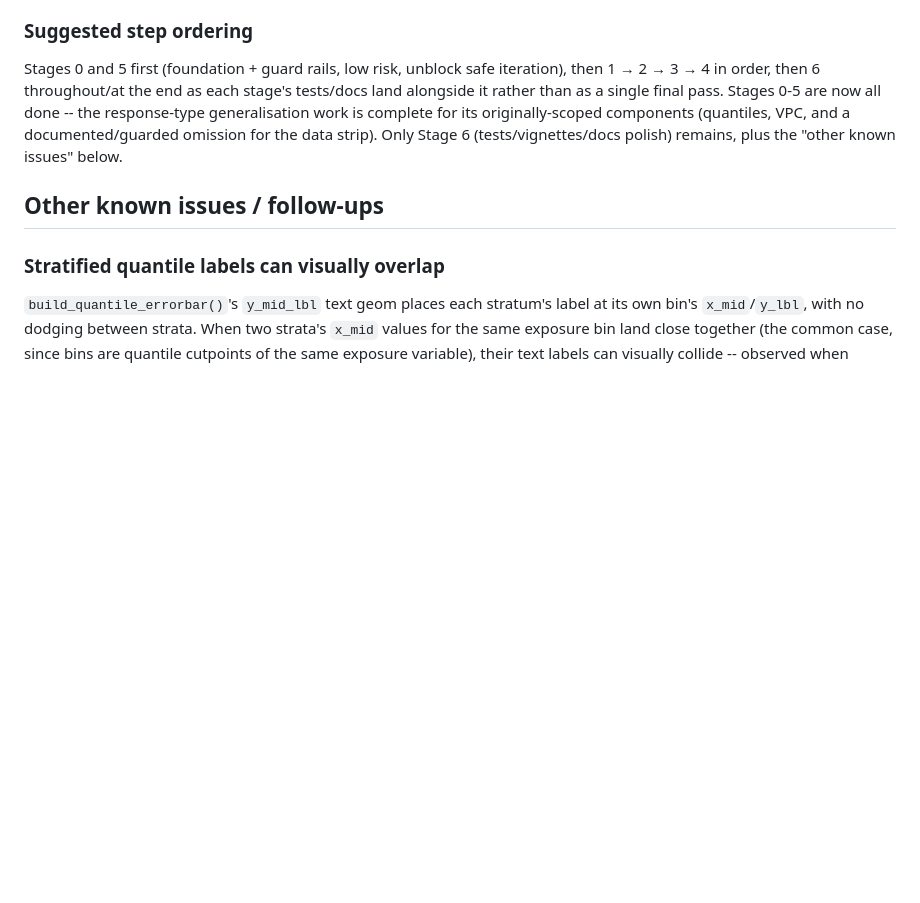
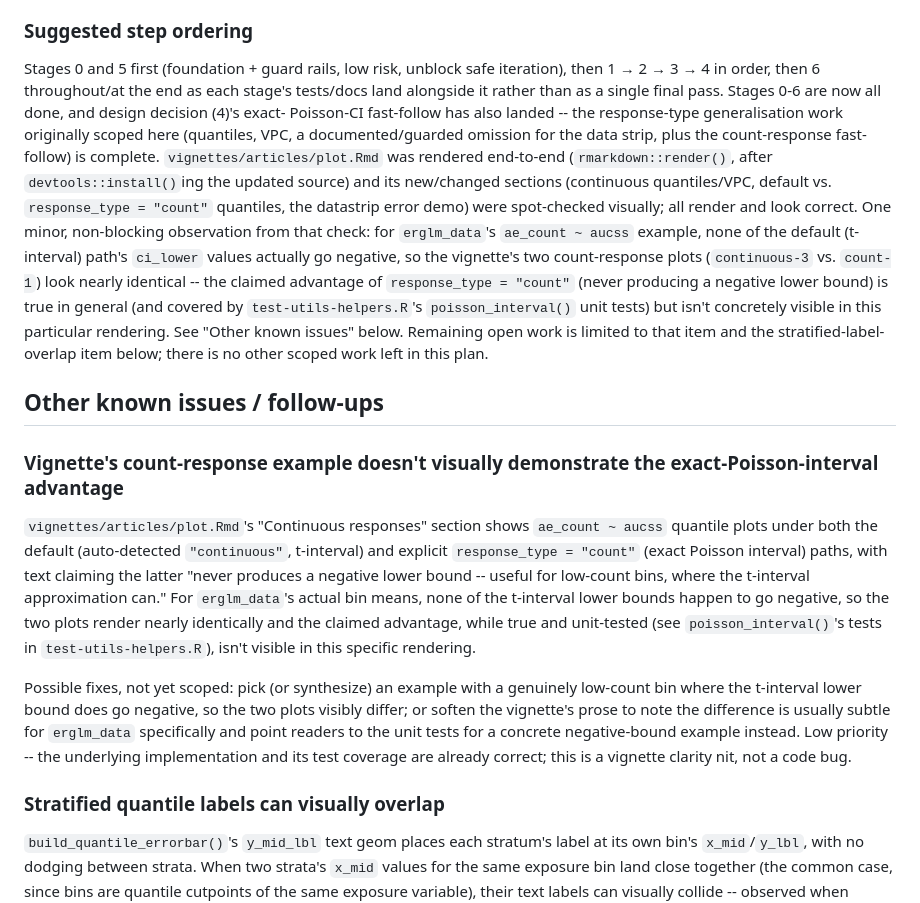
Before and after one commit to djnavarro/erplots, a Markdown page: PLAN.md, the part around the change. Drawn GitHub-style; blank space fills up the shorter version.

Commit message:
PLAN.md: record vignette render/visual verification, note count-example clarity nit
Updates the 'Suggested step ordering' summary to reflect that Stages
0-6 and design decision (4)'s exact-Poisson-CI fast-follow are all now
complete, and records that vignettes/articles/plot.Rmd was rendered
end-to-end and its new continuous/count/VPC/strip-error sections
visually spot-checked.

Adds a new 'Other known issues' entry: for erglm_data's ae_count ~
aucss example, the default t-interval path's ci_lower never actually
goes negative, so the vignette's default-vs-response_type="count"
quantile plots render nearly identically -- the claimed exact-Poisson-
interval advantage is real and unit-tested but not concretely visible
in this specific rendering. Flagged as a low-priority vignette clarity
nit, not a code bug.

```diff
--- a/PLAN.md
+++ b/PLAN.md
@@ -384,13 +384,50 @@ criteria are meant to be concrete enough to check off, not aspirational.
 Stages 0 and 5 first (foundation + guard rails, low risk, unblock safe
 iteration), then 1 → 2 → 3 → 4 in order, then 6 throughout/at the end as
 each stage's tests/docs land alongside it rather than as a single final
-pass. Stages 0-5 are now all done -- the response-type generalisation
-work is complete for its originally-scoped components (quantiles, VPC,
-and a documented/guarded omission for the data strip). Only Stage 6
-(tests/vignettes/docs polish) remains, plus the "other known issues"
-below.
+pass. Stages 0-6 are now all done, and design decision (4)'s exact-
+Poisson-CI fast-follow has also landed -- the response-type
+generalisation work originally scoped here (quantiles, VPC, a
+documented/guarded omission for the data strip, plus the count-response
+fast-follow) is complete. `vignettes/articles/plot.Rmd` was rendered
+end-to-end (`rmarkdown::render()`, after `devtools::install()`ing the
+updated source) and its new/changed sections (continuous quantiles/VPC,
+default vs. `response_type = "count"` quantiles, the datastrip error
+demo) were spot-checked visually; all render and look correct. One
+minor, non-blocking observation from that check: for `erglm_data`'s
+`ae_count ~ aucss` example, none of the default (t-interval) path's
+`ci_lower` values actually go negative, so the vignette's two
+count-response plots (`continuous-3` vs. `count-1`) look nearly
+identical -- the claimed advantage of `response_type = "count"` (never
+producing a negative lower bound) is true in general (and covered by
+`test-utils-helpers.R`'s `poisson_interval()` unit tests) but isn't
+concretely visible in this particular rendering. See "Other known
+issues" below. Remaining open work is limited to that item and the
+stratified-label-overlap item below; there is no other scoped work left
+in this plan.
 
 ## Other known issues / follow-ups
+
+### Vignette's count-response example doesn't visually demonstrate the exact-Poisson-interval advantage
+
+`vignettes/articles/plot.Rmd`'s "Continuous responses" section shows
+`ae_count ~ aucss` quantile plots under both the default (auto-detected
+`"continuous"`, t-interval) and explicit `response_type = "count"`
+(exact Poisson interval) paths, with text claiming the latter "never
+produces a negative lower bound -- useful for low-count bins, where the
+t-interval approximation can." For `erglm_data`'s actual bin means, none
+of the t-interval lower bounds happen to go negative, so the two plots
+render nearly identically and the claimed advantage, while true and
+unit-tested (see `poisson_interval()`'s tests in
+`test-utils-helpers.R`), isn't visible in this specific rendering.
+
+Possible fixes, not yet scoped: pick (or synthesize) an example with a
+genuinely low-count bin where the t-interval lower bound does go
+negative, so the two plots visibly differ; or soften the vignette's
+prose to note the difference is usually subtle for `erglm_data`
+specifically and point readers to the unit tests for a concrete
+negative-bound example instead. Low priority -- the underlying
+implementation and its test coverage are already correct; this is a
+vignette clarity nit, not a code bug.
 
 ### Stratified quantile labels can visually overlap
 
```
